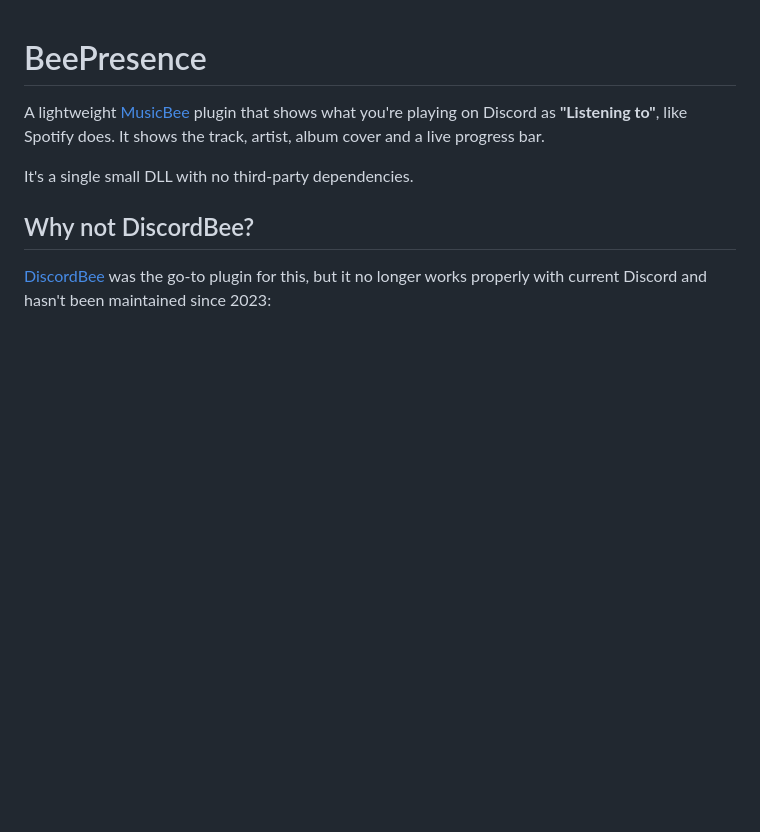
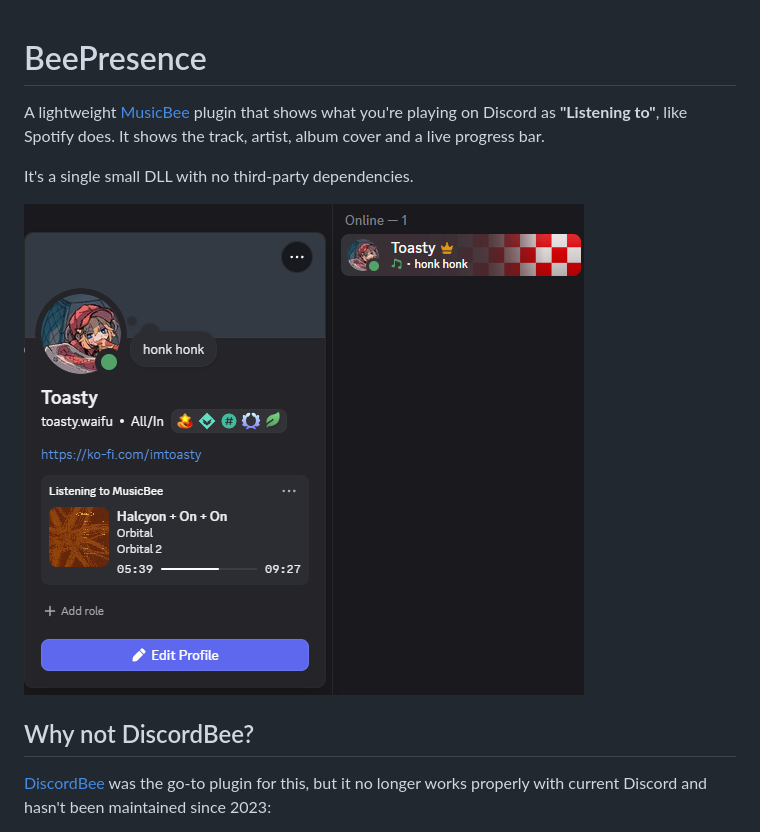
Before and after one commit to toasty-wheeler/bee-discord-rich-presence, a Markdown page: README.md, the part around the change. GitHub-like rendering; pictures changed too: docs/preview.png (added); blank space fills up the shorter version.

Commit message:
Add Discord preview screenshot to README
Co-Authored-By: Claude Opus 5.5 <noreply@anthropic.com>

```diff
--- a/README.md
+++ b/README.md
@@ -3,6 +3,8 @@
 A lightweight [MusicBee](https://getmusicbee.com/) plugin that shows what you're playing on Discord as **"Listening to"**, like Spotify does. It shows the track, artist, album cover and a live progress bar.
 
 It's a single small DLL with no third-party dependencies.
+
+![BeePresence showing "Listening to MusicBee" on a Discord profile, with album cover, track, artist, album and progress bar](docs/preview.png)
 
 ## Why not DiscordBee?
 
```
